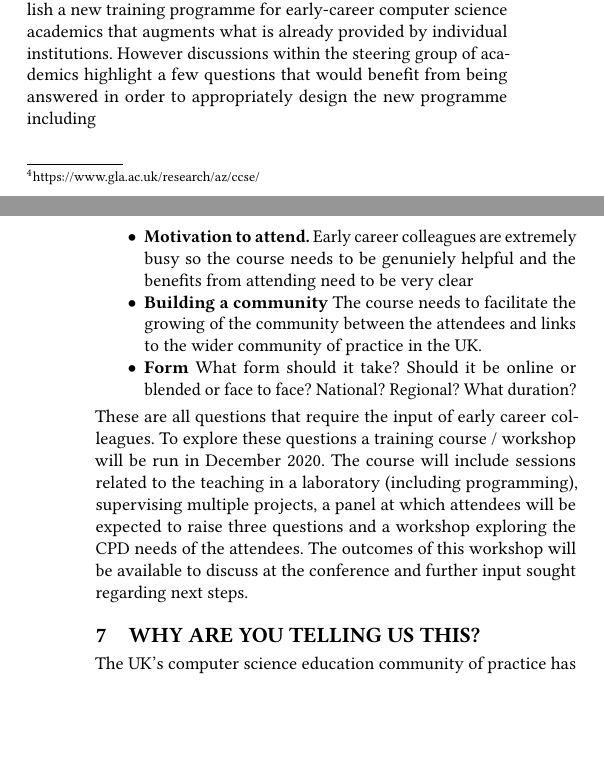
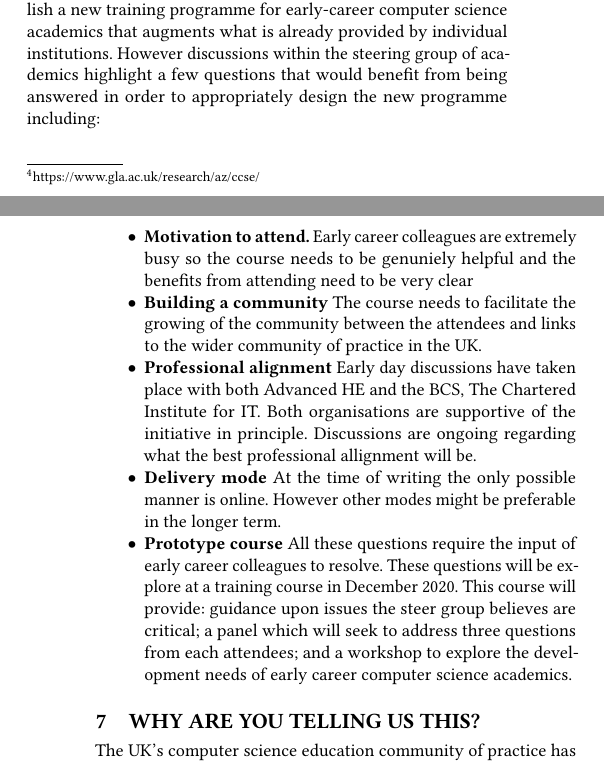
Before and after one commit to tomprickett/CEP2021, a LaTeX paper (NewLecturers.tex): two parts of the columns of pages 3 and 4 of 4, joined at a grey line, cut so that both start at the same text, the shorter picture padded with empty space. Compiled offline with pdfLaTeX.

Commit message:
Adjusted what next plan

```diff
--- a/NewLecturers.tex
+++ b/NewLecturers.tex
@@ -53,7 +53,7 @@
 \setcopyright{acmcopyright}
 \copyrightyear{2021}
 \acmYear{2021}
-\acmDOI{10.1145/1122445.1122456}
+\acmDOI{10.1145/3437914.3437977}
 
 
 %% These commands are for a PROCEEDINGS abstract or paper.
@@ -296,13 +296,15 @@ As well as generic pedagogic challenges, most disciplines including computer sci
 \section{What will you do next?}
 %%Will you vary this, or develop it further?
 
-The recent mapping and analysis highlights that there is space within the UK computer science community of practice to establish a new training programme for early-career computer science academics that augments what is already provided by individual institutions. However discussions within the steering group of academics highlight a few questions that would benefit from being answered in order to appropriately design the new programme including
+The recent mapping and analysis highlights that there is space within the UK computer science community of practice to establish a new training programme for early-career computer science academics that augments what is already provided by individual institutions. However discussions within the steering group of academics highlight a few questions that would benefit from being answered in order to appropriately design the new programme including:
 \begin{itemize}
 	\item \textbf{Motivation to attend.} Early career colleagues are extremely busy so the course needs to be genuniely helpful and the benefits from attending need to be very clear
 	\item \textbf{Building a community} The course needs to facilitate the growing of the community between the attendees and links to the wider community of practice in the UK.
-	\item \textbf{Form} What form should it take? Should it be online or blended or face to face? National? Regional? What duration?
+	\item \textbf{Professional alignment} Early day discussions have taken place with both Advanced HE and the BCS, The Chartered Institute for IT. Both organisations are supportive of the initiative in principle. Discussions are ongoing regarding what the best professional allignment will be.
+	\item \textbf{Delivery mode} At the time of writing the only possible manner is online. However other modes might be preferable in the longer term.
+	\item \textbf{Prototype course} All these questions require the input of early career colleagues to resolve. These questions will be explore at a training course in December 2020. This course will provide: guidance upon issues the steer group believes are critical; a panel which will seek to address three questions from each attendees; and a workshop to explore the development needs of early career computer science academics.
 \end{itemize}
-These are all questions that require the input of early career colleagues. To explore these questions a training course / workshop will be run in December 2020. The course will include sessions related to the teaching in a laboratory (including programming), supervising multiple projects, a panel at which attendees will be expected to raise three questions and a workshop exploring the CPD needs of the attendees. The outcomes of this workshop will be available to discuss at the conference and further input sought regarding next steps.
+
 
 \begin{comment}
 
```
Also changed, not shown: NewLecturers.tex (4 more changed lines).
